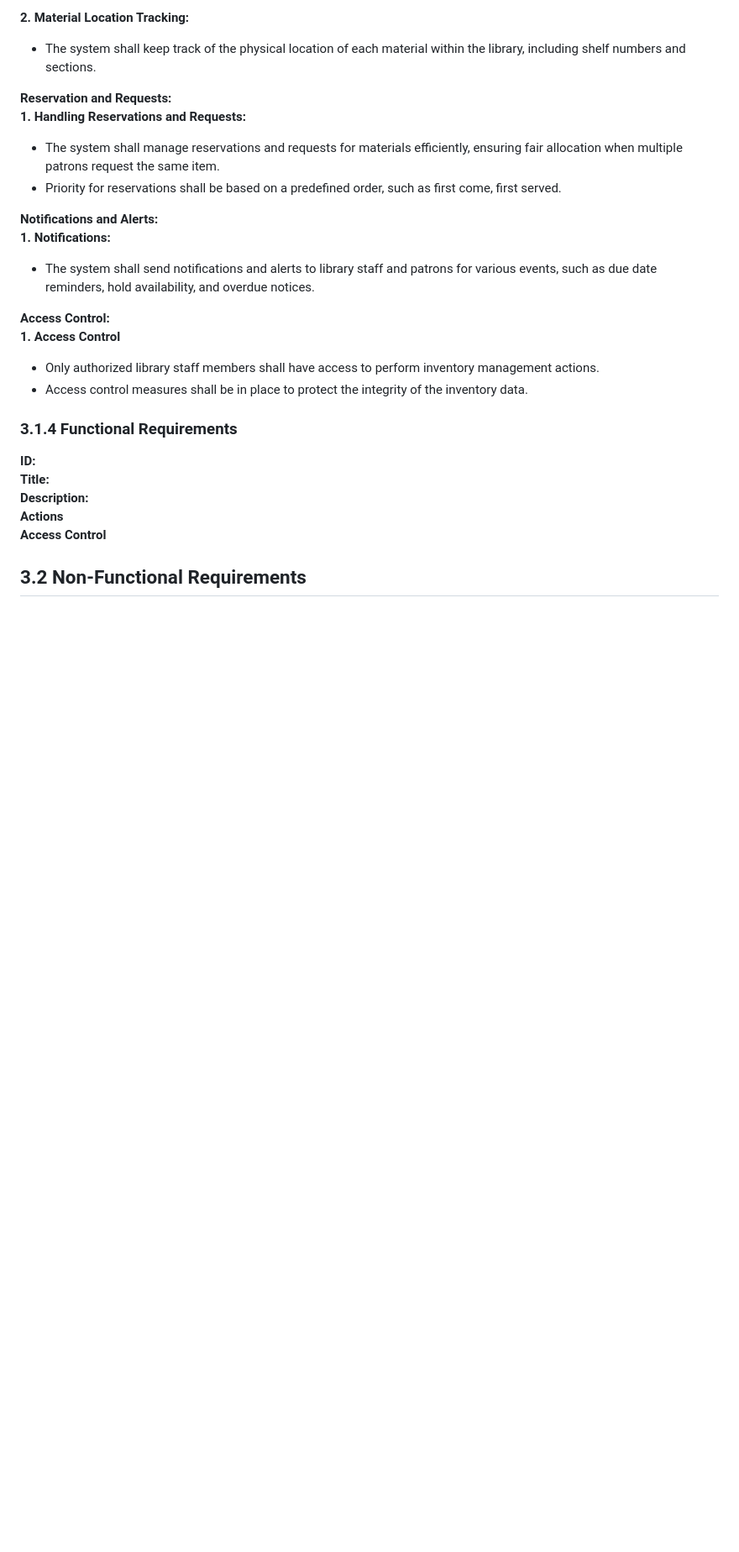
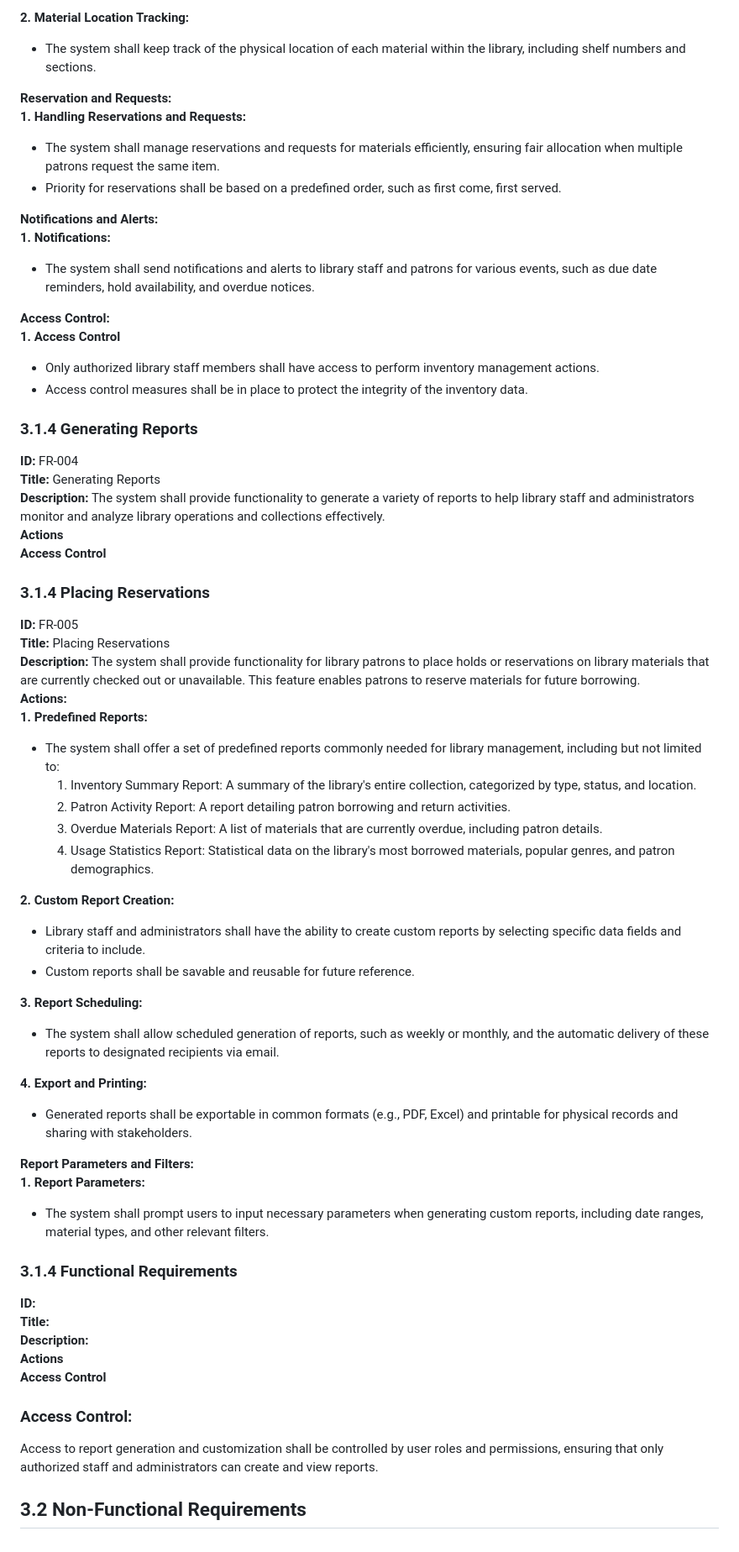
Before and after one commit to rahmantoks/MyLibrarySystem, a Markdown page: Docs/01_RequirementSpecification.md, the part around the change. Shown: that part at 84% size. Drawn GitHub-style; blank space fills up the shorter version.

Commit message:
added functional requirement:Revservations and Reports

```diff
--- a/Docs/01_RequirementSpecification.md
+++ b/Docs/01_RequirementSpecification.md
@@ -229,6 +229,40 @@ Access Control:
 * Only authorized library staff members shall have access to perform inventory management actions.
 * Access control measures shall be in place to protect the integrity of the inventory data.
 
+### 3.1.4 Generating Reports
+**ID:** FR-004
+**Title:** Generating Reports
+**Description:** The system shall provide functionality to generate a variety of reports to help library staff and administrators monitor and analyze library operations and collections effectively.
+**Actions**
+**Access Control**
+
+### 3.1.4 Placing Reservations
+**ID:** FR-005
+**Title:** Placing Reservations
+**Description:** The system shall provide functionality for library patrons to place holds or reservations on library materials that are currently checked out or unavailable. This feature enables patrons to reserve materials for future borrowing.
+**Actions:**
+**1. Predefined Reports:**
+* The system shall offer a set of predefined reports commonly needed for library management, including but not limited to:
+  1. Inventory Summary Report: A summary of the library's entire collection, categorized by type, status, and location.
+  2. Patron Activity Report: A report detailing patron borrowing and return activities.
+  3. Overdue Materials Report: A list of materials that are currently overdue, including patron details.
+  4. Usage Statistics Report: Statistical data on the library's most borrowed materials, popular genres, and patron demographics.
+
+**2. Custom Report Creation:**
+* Library staff and administrators shall have the ability to create custom reports by selecting specific data fields and criteria to include.
+* Custom reports shall be savable and reusable for future reference.
+
+**3. Report Scheduling:**
+* The system shall allow scheduled generation of reports, such as weekly or monthly, and the automatic delivery of these reports to designated recipients via email.
+
+**4. Export and Printing:**
+* Generated reports shall be exportable in common formats (e.g., PDF, Excel) and printable for physical records and sharing with stakeholders.
+
+**Report Parameters and Filters:**
+**1. Report Parameters:**
+* The system shall prompt users to input necessary parameters when generating custom reports, including date ranges, material types, and other relevant filters.
+
+
 ### 3.1.4 Functional Requirements
 **ID:**
 **Title:**
@@ -236,4 +270,9 @@ Access Control:
 **Actions**
 **Access Control**
 
+
+
+### Access Control:
+Access to report generation and customization shall be controlled by user roles and permissions, ensuring that only authorized staff and administrators can create and view reports.
+
 ## 3.2 Non-Functional Requirements
```
